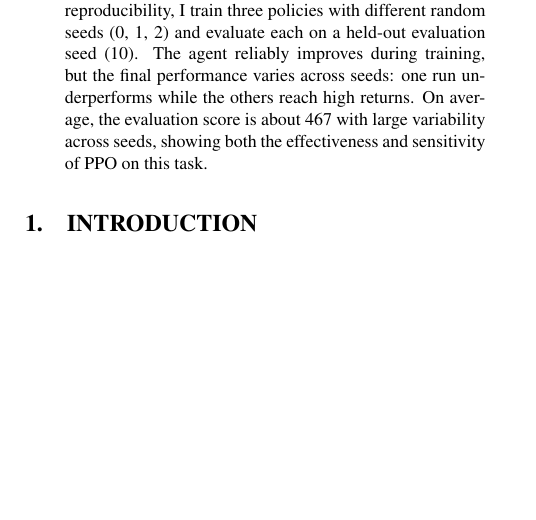
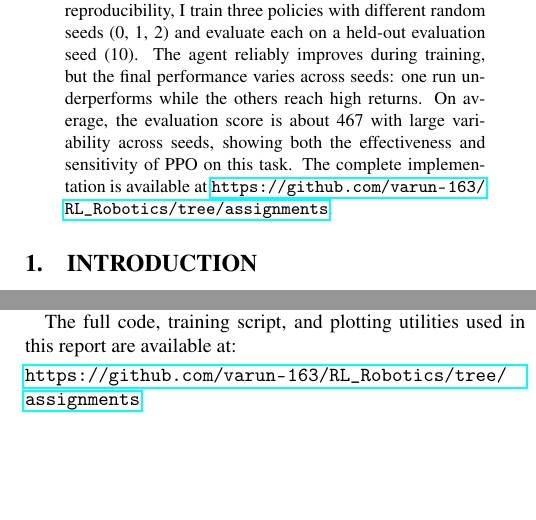
Before and after one commit to varun-163/RL_Robotics, a LaTeX paper (cart_pole_balance/report/cart_pole_report.tex): part of one column of page 1 of 2 before the commit and two parts of the columns of pages 1 and 2 of 3 after it, the two joined at a grey line, cut so that both start at the same text, the shorter picture padded with empty space. Compiled offline with pdfLaTeX.

Commit message:
modified the report to include github link and enhanced content

```diff
--- a/cart_pole_balance/report/cart_pole_report.tex
+++ b/cart_pole_balance/report/cart_pole_report.tex
@@ -14,6 +14,7 @@
 \usepackage{titlesec}
 \usepackage{url}
 \usepackage{abstract}
+\usepackage{hyperref}
 
 \titleformat{\section}{\large\bfseries\uppercase}{\thesection.}{1em}{}
 \titleformat{\subsection}{\normalsize\bfseries}{\thesubsection.}{1em}{}
@@ -32,7 +33,7 @@
 \maketitle
 
 \begin{abstract}
-In this assignment I apply Reinforcement Learning (RL) to the continuous-control Cart-Pole Swingup task from the DeepMind Control Suite. I implement an Actor--Critic agent using Proximal Policy Optimization (PPO) in Stable-Baselines3 and train it for 100\,000 environment steps on the \texttt{dm\_control/cartpole-swingup} environment. To study reproducibility, I train three policies with different random seeds (0, 1, 2) and evaluate each on a held-out evaluation seed (10). The agent reliably improves during training, but the final performance varies across seeds: one run underperforms while the others reach high returns. On average, the evaluation score is about 467 with large variability across seeds, showing both the effectiveness and sensitivity of PPO on this task.
+In this assignment I apply Reinforcement Learning (RL) to the continuous-control Cart-Pole Swingup task from the DeepMind Control Suite. I implement an Actor--Critic agent using Proximal Policy Optimization (PPO) in Stable-Baselines3 and train it for 100\,000 environment steps on the \texttt{dm\_control/cartpole-swingup} environment. To study reproducibility, I train three policies with different random seeds (0, 1, 2) and evaluate each on a held-out evaluation seed (10). The agent reliably improves during training, but the final performance varies across seeds: one run underperforms while the others reach high returns. On average, the evaluation score is about 467 with large variability across seeds, showing both the effectiveness and sensitivity of PPO on this task. The complete implementation is available at \url{https://github.com/varun-163/RL_Robotics/tree/assignments}.
 \end{abstract}
 
 \section{Introduction}
@@ -114,6 +115,11 @@ These numbers confirm that PPO can learn a strong controller for Cart-Pole Swing
 \section{Conclusion}
 In this assignment I applied PPO, an Actor--Critic algorithm, to the continuous Cart-Pole Swingup task using the DeepMind Control Suite. Training three seeds for 100\,000 steps each leads to good average performance, and the agent learns to swing up and balance the pole. At the same time, the gap between the best and worst seeds is large, so reporting both mean and variance across runs is important. In future work, I could explore longer training, hyperparameter tuning, or alternative algorithms such as SAC or TD3 to reduce this variability.
 
+The full code, training script, and plotting utilities used in this report are available at:\\[0.25em]
+\url{https://github.com/varun-163/RL_Robotics/tree/assignments}
+
+\clearpage   % start references on a new page
+
 \begin{thebibliography}{9}
 
 \bibitem{tassa2018deepmind}
```
Also changed, not shown: cart_pole_balance/report/cart_pole_report.pdf, 1 other file.
